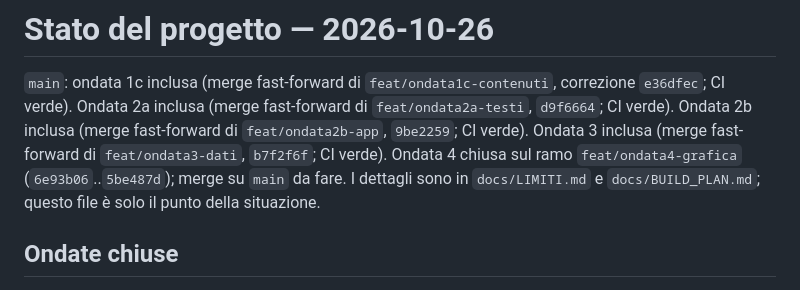
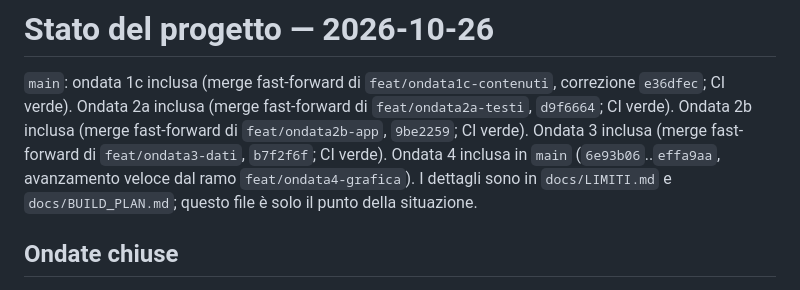
Before and after one commit to ssurli/lucca-soul-engine, a Markdown page: docs/STATO.md, the part around the change. Drawn GitHub-style.

Commit message:
docs(STATO): ondata 4 inclusa in main
Co-Authored-By: Claude Opus 5.5 <noreply@anthropic.com>

```diff
--- a/docs/STATO.md
+++ b/docs/STATO.md
@@ -4,7 +4,7 @@
 Ondata 2a inclusa (merge fast-forward di `feat/ondata2a-testi`, `d9f6664`; CI verde).
 Ondata 2b inclusa (merge fast-forward di `feat/ondata2b-app`, `9be2259`; CI verde).
 Ondata 3 inclusa (merge fast-forward di `feat/ondata3-dati`, `b7f2f6f`; CI verde).
-Ondata 4 chiusa sul ramo `feat/ondata4-grafica` (`6e93b06`..`5be487d`); merge su `main` da fare.
+Ondata 4 inclusa in `main` (`6e93b06`..`effa9aa`, avanzamento veloce dal ramo `feat/ondata4-grafica`).
 I dettagli sono in `docs/LIMITI.md` e `docs/BUILD_PLAN.md`; questo file è solo il punto della
 situazione.
 
```
